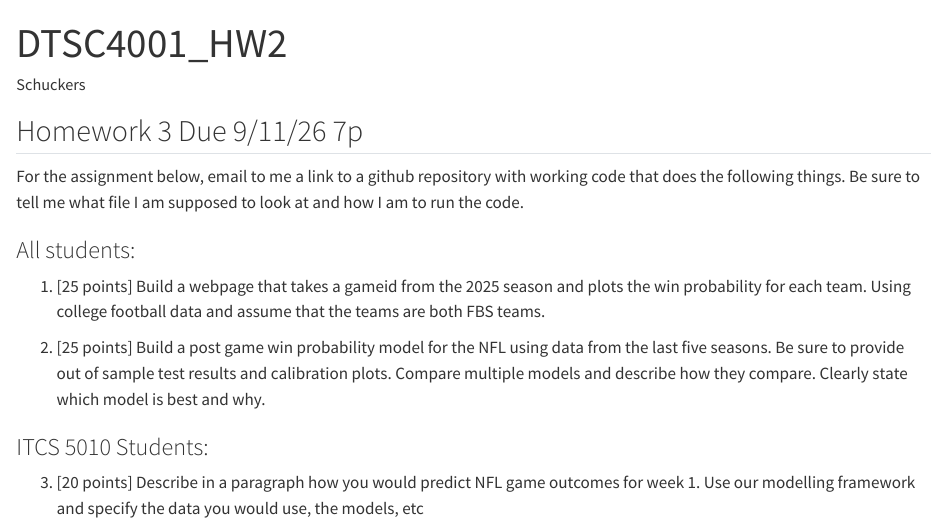
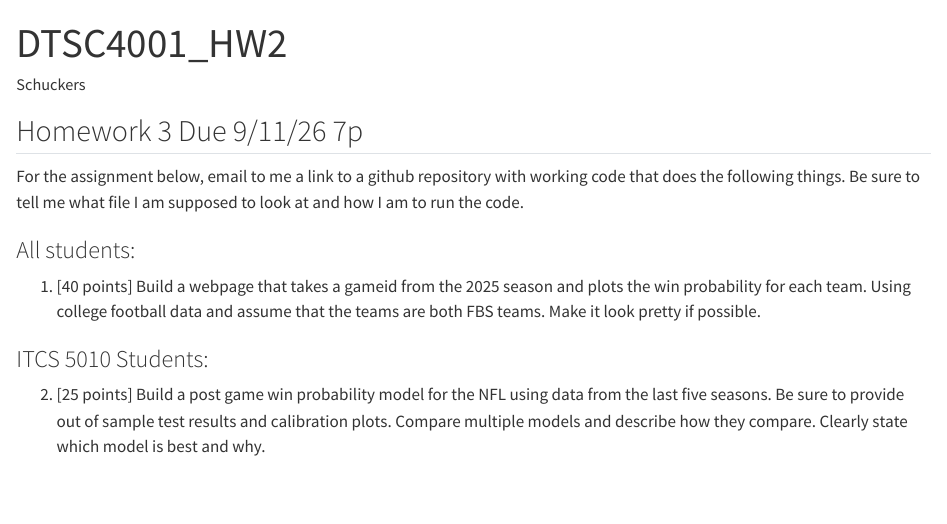
Before and after one commit to schuckers/SPOA4001, a Quarto document (DTSC4001_F26_HW3.qmd): the page in a window 1100 px wide, from its top. Rendered offline with R 4.5, knitr and Pandoc in place of Quarto, with nearby package versions.

Commit message:
update to make HW easier

```diff
--- a/DTSC4001_F26_HW3.qmd
+++ b/DTSC4001_F26_HW3.qmd
@@ -12,10 +12,10 @@ For the assignment below, email to me a link to a github repository with working
 
 ### All students:
 
-1. [25 points] Build a webpage that takes a gameid from the 2025 season and plots the win probability for each team.  Using college football data and assume that the teams are both FBS teams.
+1. [40 points] Build a webpage that takes a gameid from the 2025 season and plots the win probability for each team.  Using college football data and assume that the teams are both FBS teams.  Make it look pretty if possible.
 
-2. [25 points] Build a post game win probability model for the NFL using data from the last five seasons.  Be sure to provide out of sample test results and calibration plots.  Compare multiple models and describe how they compare.  Clearly state which model is best and why.
+
 
 ### ITCS 5010 Students:
 
-3. [20 points] Describe in a paragraph how you would predict NFL game outcomes for week 1.  Use our modelling framework and specify the data you would use, the models, etc
+2. [25 points] Build a post game win probability model for the NFL using data from the last five seasons.  Be sure to provide out of sample test results and calibration plots.  Compare multiple models and describe how they compare.  Clearly state which model is best and why.
```
